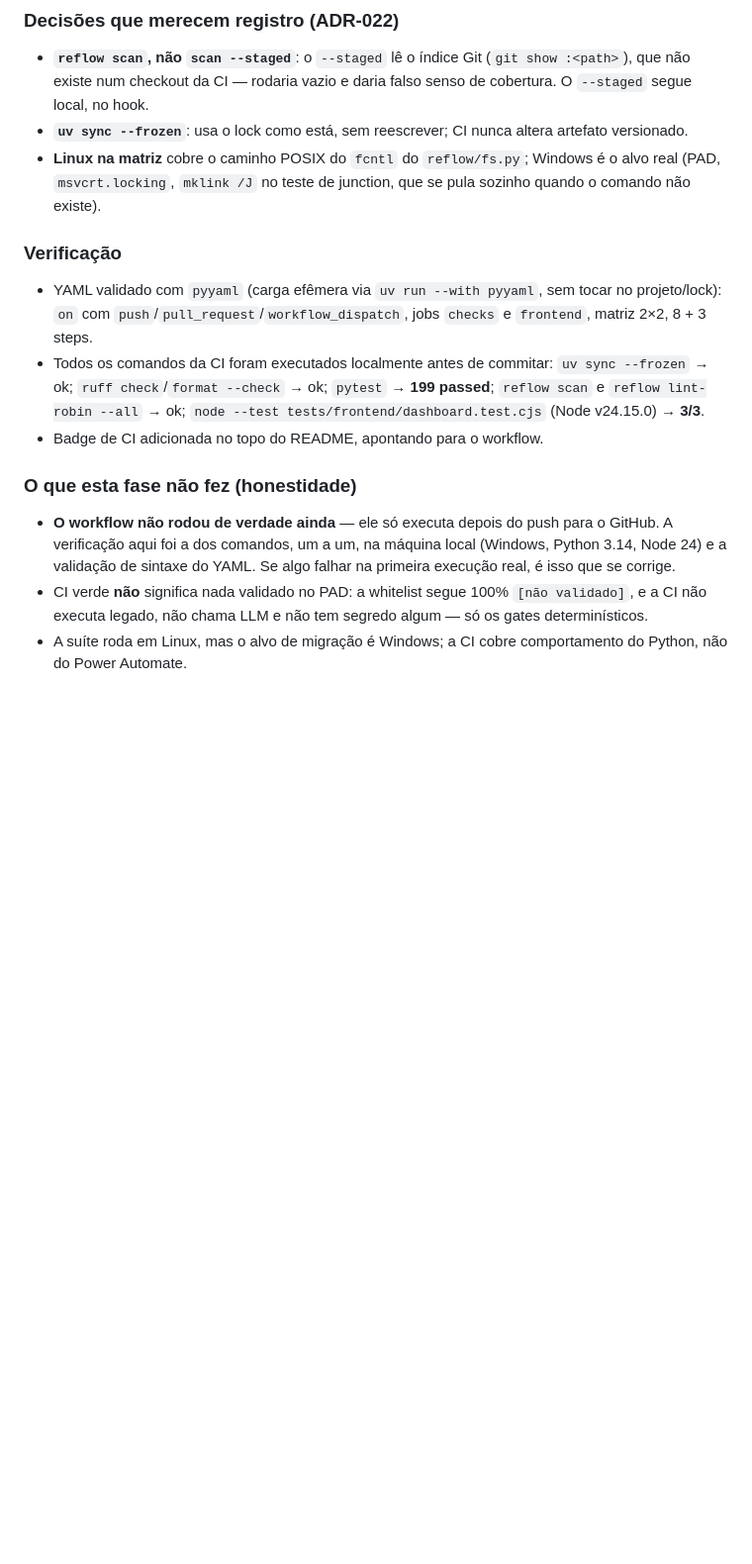
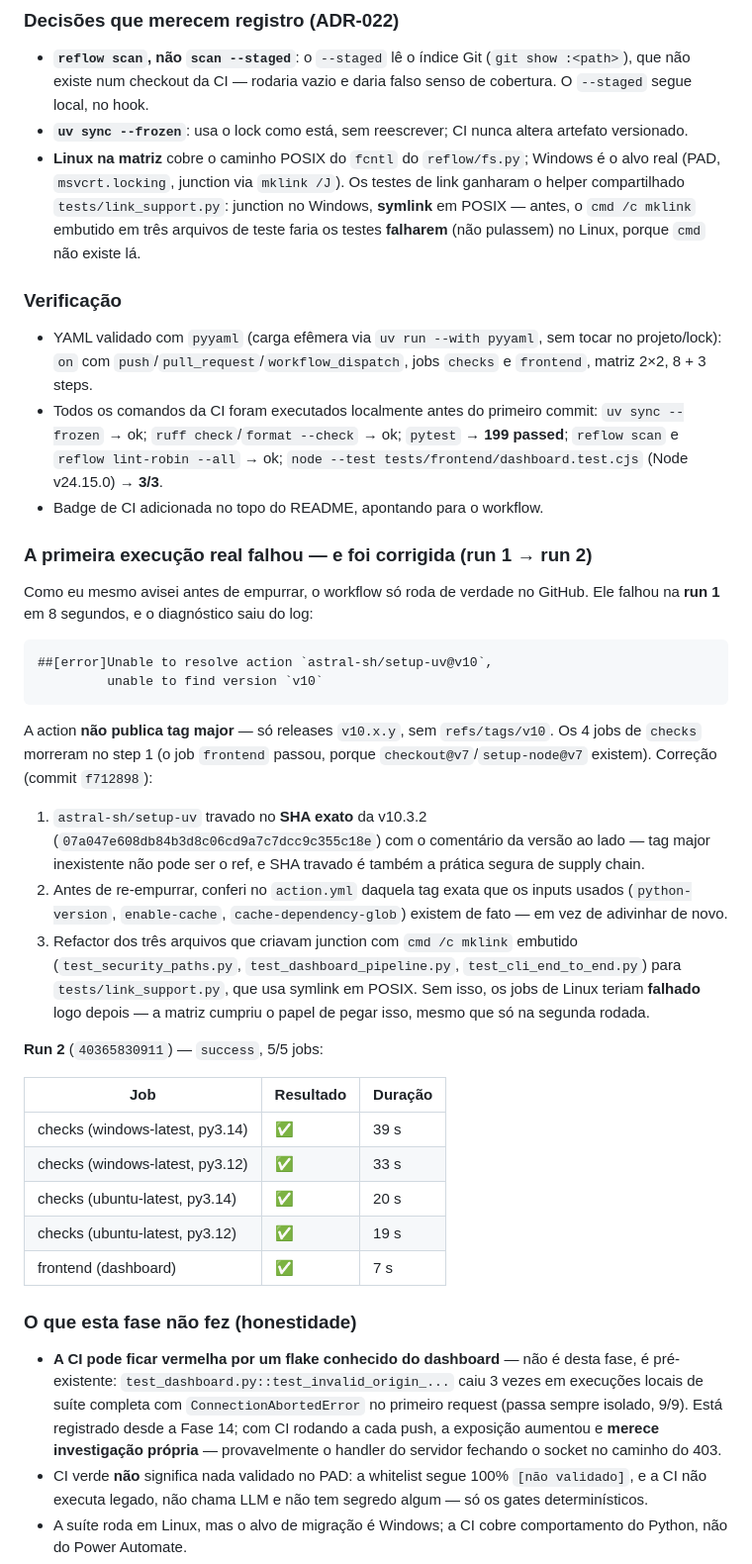
Before and after one commit to cleybersilva/migration-reflow, a Markdown page: docs/historico.md, the part around the change. Shown at 99% size. GitHub-like rendering; blank space fills up the shorter version.

Commit message:
Registra na documentacao a run 1 que falhou e a correcao do ref do setup-uv

````diff
--- a/docs/historico.md
+++ b/docs/historico.md
@@ -738,27 +738,70 @@ cancelando a execução anterior.
 - **`uv sync --frozen`**: usa o lock como está, sem reescrever; CI nunca
   altera artefato versionado.
 - **Linux na matriz** cobre o caminho POSIX do `fcntl` do `reflow/fs.py`;
-  Windows é o alvo real (PAD, `msvcrt.locking`, `mklink /J` no teste de
-  junction, que se pula sozinho quando o comando não existe).
+  Windows é o alvo real (PAD, `msvcrt.locking`, junction via `mklink /J`).
+  Os testes de link ganharam o helper compartilhado
+  `tests/link_support.py`: junction no Windows, **symlink** em POSIX —
+  antes, o `cmd /c mklink` embutido em três arquivos de teste faria os
+  testes **falharem** (não pulassem) no Linux, porque `cmd` não existe lá.
 
 ### Verificação
 
 - YAML validado com `pyyaml` (carga efêmera via `uv run --with pyyaml`, sem
   tocar no projeto/lock): `on` com `push`/`pull_request`/`workflow_dispatch`,
   jobs `checks` e `frontend`, matriz 2×2, 8 + 3 steps.
-- Todos os comandos da CI foram executados localmente antes de commitar:
-  `uv sync --frozen` → ok; `ruff check`/`format --check` → ok; `pytest` →
-  **199 passed**; `reflow scan` e `reflow lint-robin --all` → ok;
-  `node --test tests/frontend/dashboard.test.cjs` (Node v24.15.0) → **3/3**.
+- Todos os comandos da CI foram executados localmente antes do primeiro
+  commit: `uv sync --frozen` → ok; `ruff check`/`format --check` → ok;
+  `pytest` → **199 passed**; `reflow scan` e `reflow lint-robin --all` →
+  ok; `node --test tests/frontend/dashboard.test.cjs` (Node v24.15.0) →
+  **3/3**.
 - Badge de CI adicionada no topo do README, apontando para o workflow.
+
+### A primeira execução real falhou — e foi corrigida (run 1 → run 2)
+
+Como eu mesmo avisei antes de empurrar, o workflow só roda de verdade no
+GitHub. Ele falhou na **run 1** em 8 segundos, e o diagnóstico saiu do log:
+
+```
+##[error]Unable to resolve action `astral-sh/setup-uv@v10`,
+         unable to find version `v10`
+```
+
+A action **não publica tag major** — só releases `v10.x.y`, sem `refs/tags/v10`.
+Os 4 jobs de `checks` morreram no step 1 (o job `frontend` passou, porque
+`checkout@v7`/`setup-node@v7` existem). Correção (commit `f712898`):
+
+1. `astral-sh/setup-uv` travado no **SHA exato** da v10.3.2
+   (`07a047e608db84b3d8c06cd9a7c7dcc9c355c18e`) com o comentário da versão
+   ao lado — tag major inexistente não pode ser o ref, e SHA travado é
+   também a prática segura de supply chain.
+2. Antes de re-empurrar, conferi no `action.yml` daquela tag exata que os
+   inputs usados (`python-version`, `enable-cache`, `cache-dependency-glob`)
+   existem de fato — em vez de adivinhar de novo.
+3. Refactor dos três arquivos que criavam junction com `cmd /c mklink`
+   embutido (`test_security_paths.py`, `test_dashboard_pipeline.py`,
+   `test_cli_end_to_end.py`) para `tests/link_support.py`, que usa symlink
+   em POSIX. Sem isso, os jobs de Linux teriam **falhado** logo depois — a
+   matriz cumpriu o papel de pegar isso, mesmo que só na segunda rodada.
+
+**Run 2** (`40365830911`) — `success`, 5/5 jobs:
+
+| Job | Resultado | Duração |
+| --- | --- | --- |
+| checks (windows-latest, py3.14) | ✅ | 39 s |
+| checks (windows-latest, py3.12) | ✅ | 33 s |
+| checks (ubuntu-latest, py3.14) | ✅ | 20 s |
+| checks (ubuntu-latest, py3.12) | ✅ | 19 s |
+| frontend (dashboard) | ✅ | 7 s |
 
 ### O que esta fase não fez (honestidade)
 
-- **O workflow não rodou de verdade ainda** — ele só executa depois do
-  push para o GitHub. A verificação aqui foi a dos comandos, um a um, na
-  máquina local (Windows, Python 3.14, Node 24) e a validação de sintaxe
-  do YAML. Se algo falhar na primeira execução real, é isso que se
-  corrige.
+- **A CI pode ficar vermelha por um flake conhecido do dashboard** — não é
+  desta fase, é pré-existente: `test_dashboard.py::test_invalid_origin_...`
+  caiu 3 vezes em execuções locais de suíte completa com
+  `ConnectionAbortedError` no primeiro request (passa sempre isolado, 9/9).
+  Está registrado desde a Fase 14; com CI rodando a cada push, a exposição
+  aumentou e **merece investigação própria** — provavelmente o handler do
+  servidor fechando o socket no caminho do 403.
 - CI verde **não** significa nada validado no PAD: a whitelist segue 100%
   `[não validado]`, e a CI não executa legado, não chama LLM e não tem
   segredo algum — só os gates determinísticos.
````
Also changed, not shown: SECURITY.md (+5 -3 lines), docs/decisions.md (+35 -3 lines).
